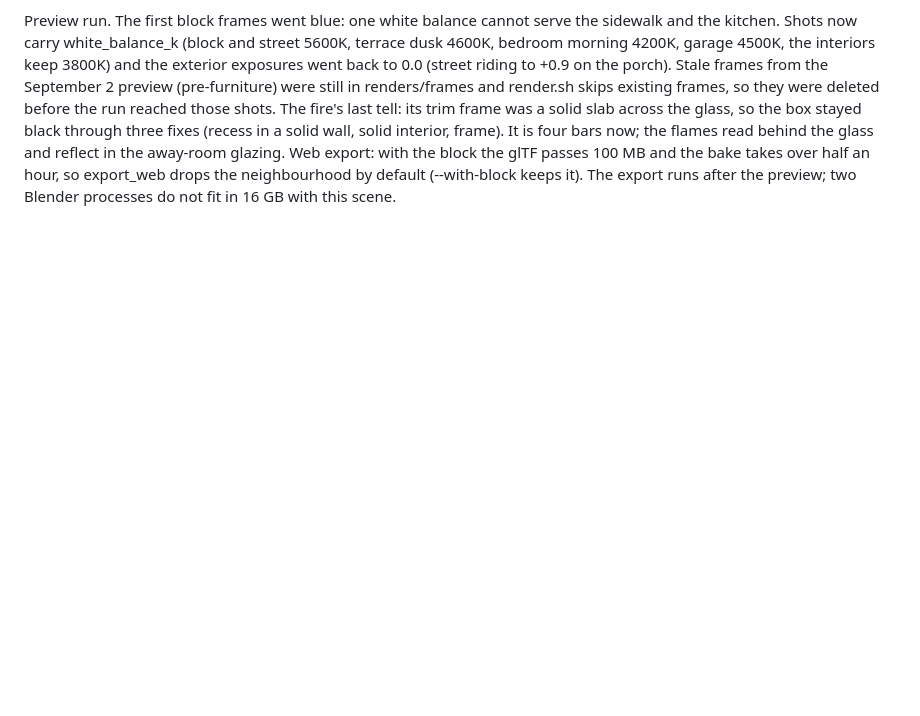
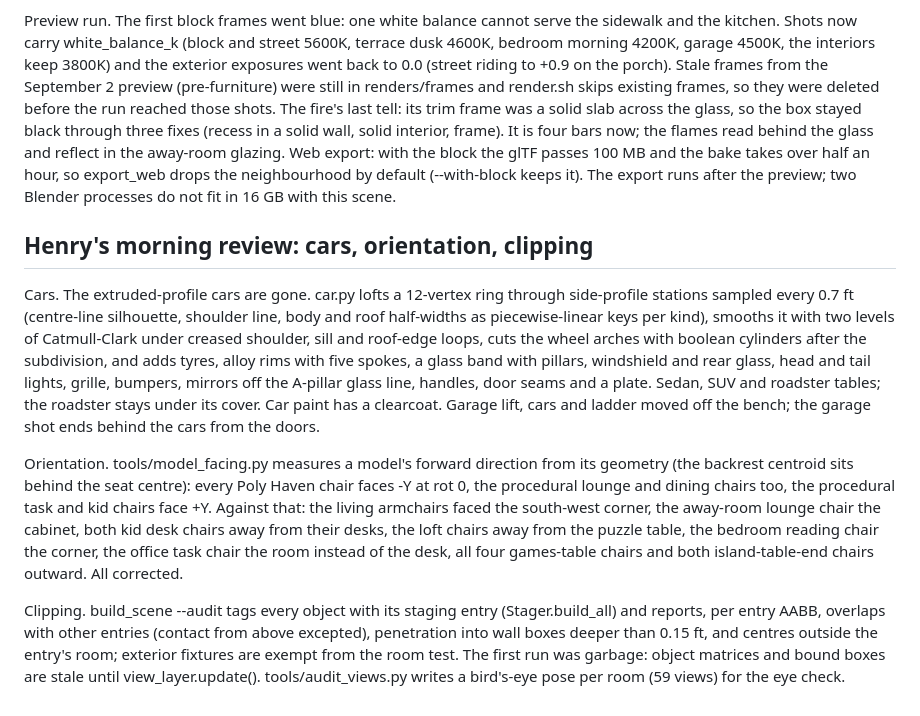
Before and after one commit to hratterman/housetour, a Markdown page: notes/log.md, the part around the change. Drawn GitHub-style; blank space fills up the shorter version.

Commit message:
Log: cars, chair orientation, the clip audit
Co-Authored-By: Claude Fable 5.1 <noreply@anthropic.com>
Claude-Session: https://claude.ai/code/session_01S2E9TxFxGr41QTzfp6RTUe

```diff
--- a/notes/log.md
+++ b/notes/log.md
@@ -480,3 +480,27 @@ reflect in the away-room glazing.
 Web export: with the block the glTF passes 100 MB and the bake takes over half an hour, so export_web drops the
 neighbourhood by default (--with-block keeps it). The export runs after the preview; two Blender processes do
 not fit in 16 GB with this scene.
+
+## Henry's morning review: cars, orientation, clipping
+
+Cars. The extruded-profile cars are gone. car.py lofts a 12-vertex ring through side-profile stations sampled
+every 0.7 ft (centre-line silhouette, shoulder line, body and roof half-widths as piecewise-linear keys per
+kind), smooths it with two levels of Catmull-Clark under creased shoulder, sill and roof-edge loops, cuts the
+wheel arches with boolean cylinders after the subdivision, and adds tyres, alloy rims with five spokes, a glass
+band with pillars, windshield and rear glass, head and tail lights, grille, bumpers, mirrors off the A-pillar
+glass line, handles, door seams and a plate. Sedan, SUV and roadster tables; the roadster stays under its
+cover. Car paint has a clearcoat. Garage lift, cars and ladder moved off the bench; the garage shot ends behind
+the cars from the doors.
+
+Orientation. tools/model_facing.py measures a model's forward direction from its geometry (the backrest
+centroid sits behind the seat centre): every Poly Haven chair faces -Y at rot 0, the procedural lounge and
+dining chairs too, the procedural task and kid chairs face +Y. Against that: the living armchairs faced the
+south-west corner, the away-room lounge chair the cabinet, both kid desk chairs away from their desks, the
+loft chairs away from the puzzle table, the bedroom reading chair the corner, the office task chair the room
+instead of the desk, all four games-table chairs and both island-table-end chairs outward. All corrected.
+
+Clipping. build_scene --audit tags every object with its staging entry (Stager.build_all) and reports, per
+entry AABB, overlaps with other entries (contact from above excepted), penetration into wall boxes deeper than
+0.15 ft, and centres outside the entry's room; exterior fixtures are exempt from the room test. The first run
+was garbage: object matrices and bound boxes are stale until view_layer.update(). tools/audit_views.py writes
+a bird's-eye pose per room (59 views) for the eye check.
```
